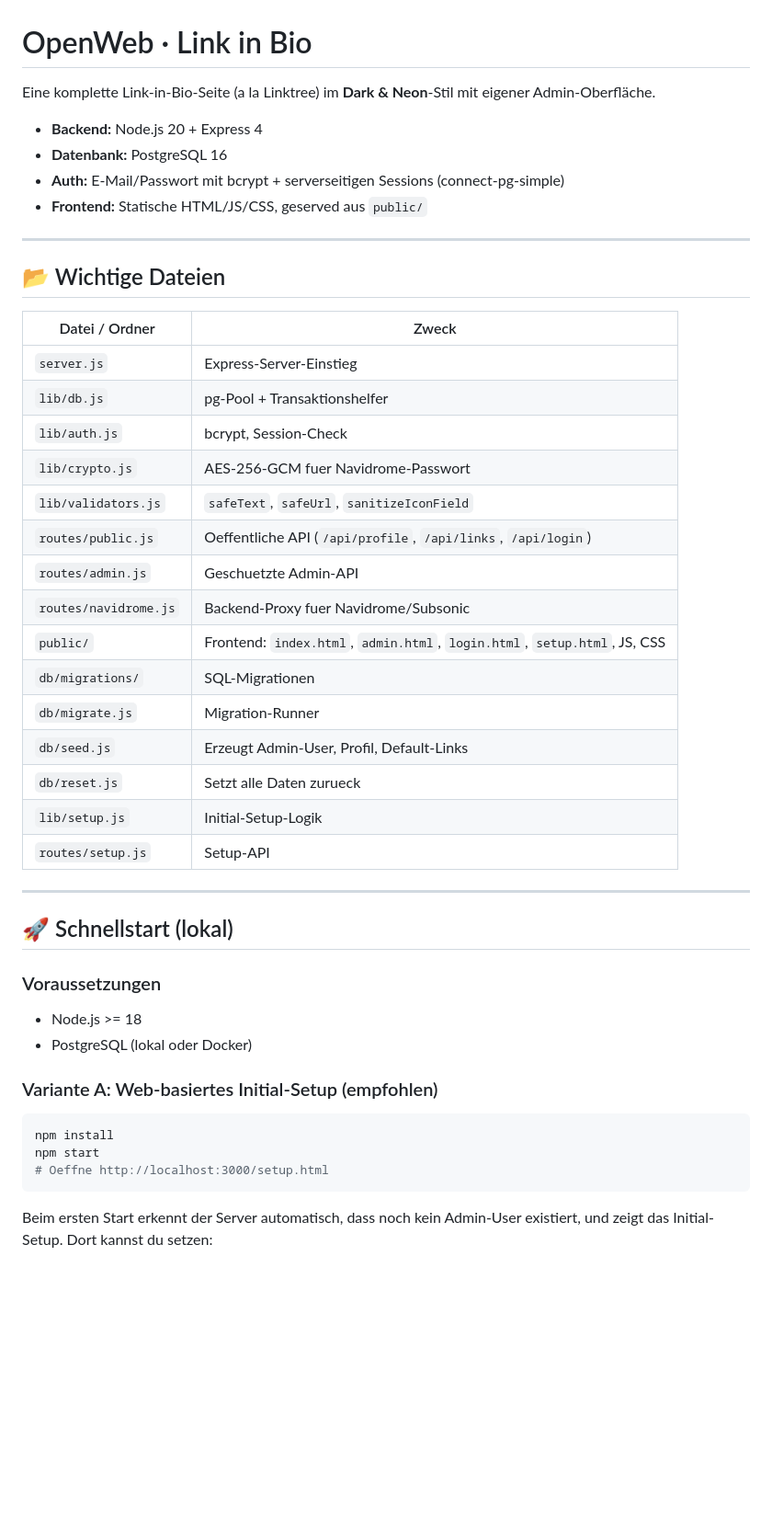
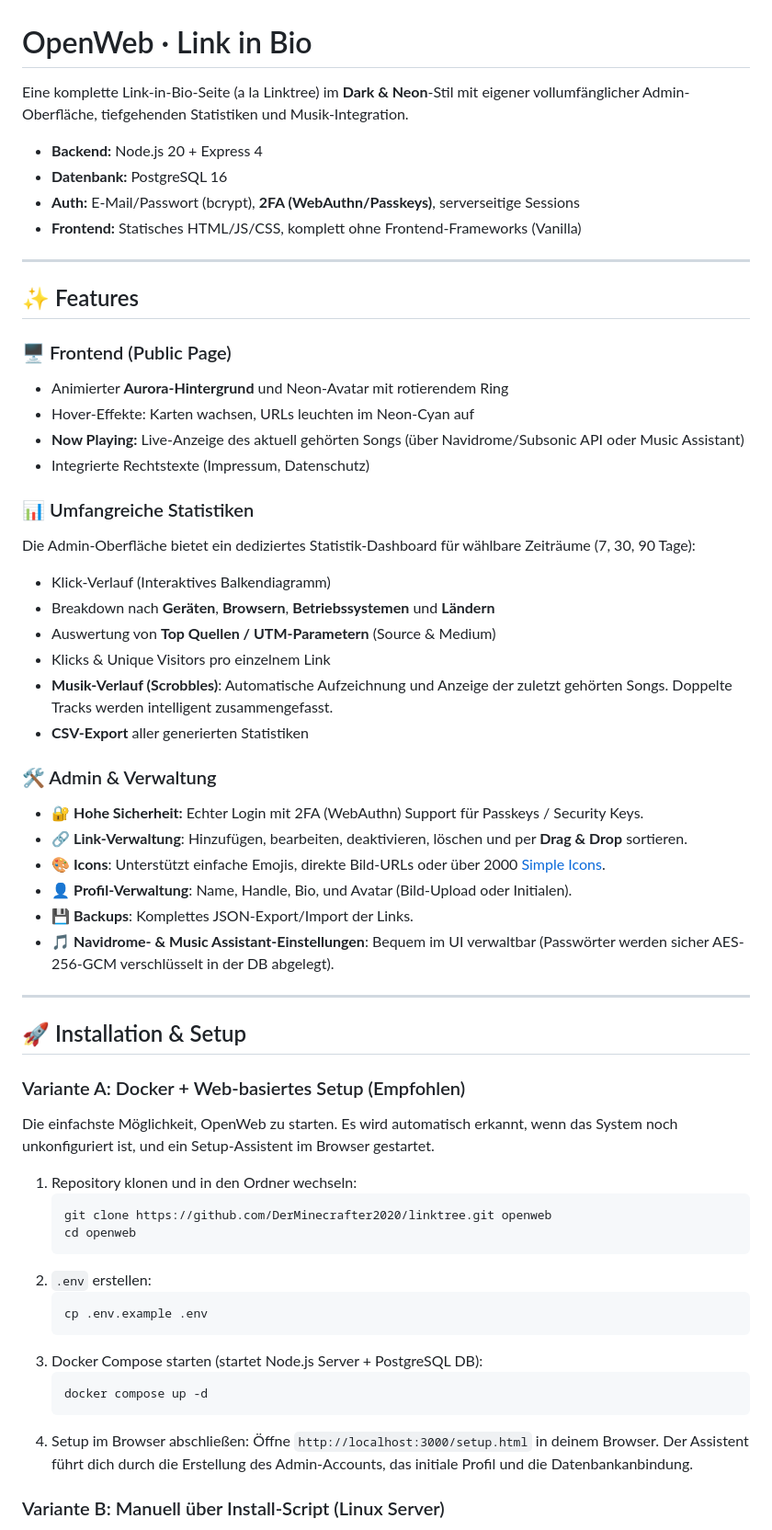
Before and after one commit to DerMinecrafter2020/linktree, a Markdown page: README.md, the part around one of its changes. Shown at 92% size. GitHub-like rendering; blank space fills up the shorter version.

Commit message:
docs: update README with current features (statistics, music history, 2FA, web setup)

````diff
--- a/README.md
+++ b/README.md
@@ -1,50 +1,62 @@
 # OpenWeb · Link in Bio
 
-Eine komplette Link-in-Bio-Seite (a la Linktree) im **Dark & Neon**-Stil mit eigener Admin-Oberfläche.
+Eine komplette Link-in-Bio-Seite (a la Linktree) im **Dark & Neon**-Stil mit eigener vollumfänglicher Admin-Oberfläche, tiefgehenden Statistiken und Musik-Integration.
 
 - **Backend:** Node.js 20 + Express 4
 - **Datenbank:** PostgreSQL 16
-- **Auth:** E-Mail/Passwort mit bcrypt + serverseitigen Sessions (connect-pg-simple)
-- **Frontend:** Statische HTML/JS/CSS, geserved aus `public/`
+- **Auth:** E-Mail/Passwort (bcrypt), **2FA (WebAuthn/Passkeys)**, serverseitige Sessions
+- **Frontend:** Statisches HTML/JS/CSS, komplett ohne Frontend-Frameworks (Vanilla)
 
 ---
 
-## 📂 Wichtige Dateien
+## ✨ Features
 
-| Datei / Ordner | Zweck |
-|---|---|
-| `server.js` | Express-Server-Einstieg |
-| `lib/db.js` | pg-Pool + Transaktionshelfer |
-| `lib/auth.js` | bcrypt, Session-Check |
-| `lib/crypto.js` | AES-256-GCM fuer Navidrome-Passwort |
-| `lib/validators.js` | `safeText`, `safeUrl`, `sanitizeIconField` |
-| `routes/public.js` | Oeffentliche API (`/api/profile`, `/api/links`, `/api/login`) |
-| `routes/admin.js` | Geschuetzte Admin-API |
-| `routes/navidrome.js` | Backend-Proxy fuer Navidrome/Subsonic |
-| `public/` | Frontend: `index.html`, `admin.html`, `login.html`, `setup.html`, JS, CSS |
-| `db/migrations/` | SQL-Migrationen |
-| `db/migrate.js` | Migration-Runner |
-| `db/seed.js` | Erzeugt Admin-User, Profil, Default-Links |
-| `db/reset.js` | Setzt alle Daten zurueck |
-| `lib/setup.js` | Initial-Setup-Logik |
-| `routes/setup.js` | Setup-API |
+### 🖥️ Frontend (Public Page)
+- Animierter **Aurora-Hintergrund** und Neon-Avatar mit rotierendem Ring
+- Hover-Effekte: Karten wachsen, URLs leuchten im Neon-Cyan auf
+- **Now Playing:** Live-Anzeige des aktuell gehörten Songs (über Navidrome/Subsonic API oder Music Assistant)
+- Integrierte Rechtstexte (Impressum, Datenschutz)
+
+### 📊 Umfangreiche Statistiken
+Die Admin-Oberfläche bietet ein dediziertes Statistik-Dashboard für wählbare Zeiträume (7, 30, 90 Tage):
+- Klick-Verlauf (Interaktives Balkendiagramm)
+- Breakdown nach **Geräten**, **Browsern**, **Betriebssystemen** und **Ländern**
+- Auswertung von **Top Quellen / UTM-Parametern** (Source & Medium)
+- Klicks & Unique Visitors pro einzelnem Link
+- **Musik-Verlauf (Scrobbles)**: Automatische Aufzeichnung und Anzeige der zuletzt gehörten Songs. Doppelte Tracks werden intelligent zusammengefasst.
+- **CSV-Export** aller generierten Statistiken
+
+### 🛠️ Admin & Verwaltung
+- 🔐 **Hohe Sicherheit:** Echter Login mit 2FA (WebAuthn) Support für Passkeys / Security Keys.
+- 🔗 **Link-Verwaltung**: Hinzufügen, bearbeiten, deaktivieren, löschen und per **Drag & Drop** sortieren.
+- 🎨 **Icons**: Unterstützt einfache Emojis, direkte Bild-URLs oder über 2000 [Simple Icons](https://simpleicons.org/).
+- 👤 **Profil-Verwaltung**: Name, Handle, Bio, und Avatar (Bild-Upload oder Initialen).
+- 💾 **Backups**: Komplettes JSON-Export/Import der Links.
+- 🎵 **Navidrome- & Music Assistant-Einstellungen**: Bequem im UI verwaltbar (Passwörter werden sicher AES-256-GCM verschlüsselt in der DB abgelegt).
 
 ---
 
-## 🚀 Schnellstart (lokal)
+## 🚀 Installation & Setup
 
-### Voraussetzungen
-- Node.js >= 18
-- PostgreSQL (lokal oder Docker)
+### Variante A: Docker + Web-basiertes Setup (Empfohlen)
 
-### Variante A: Web-basiertes Initial-Setup (empfohlen)
+Die einfachste Möglichkeit, OpenWeb zu starten. Es wird automatisch erkannt, wenn das System noch unkonfiguriert ist, und ein Setup-Assistent im Browser gestartet.
 
-```bash
-npm install
-npm start
-# Oeffne http://localhost:3000/setup.html
-```
+1. Repository klonen und in den Ordner wechseln:
+   ```bash
+   git clone https://github.com/DerMinecrafter2020/linktree.git openweb
+   cd openweb
+   ```
+2. `.env` erstellen:
+   ```bash
+   cp .env.example .env
+   ```
+3. Docker Compose starten (startet Node.js Server + PostgreSQL DB):
+   ```bash
+   docker compose up -d
+   ```
+4. Setup im Browser abschließen:
+   Öffne `http://localhost:3000/setup.html` in deinem Browser. Der Assistent führt dich durch die Erstellung des Admin-Accounts, das initiale Profil und die Datenbankanbindung.
 
-Beim ersten Start erkennt der Server automatisch, dass noch kein Admin-User
-existiert, und zeigt das Initial-Setup. Dort kannst du setzen:
+### Variante B: Manuell über Install-Script (Linux Server)
 
````
Also changed, not shown: other parts of README.md (+34 -82 lines).
